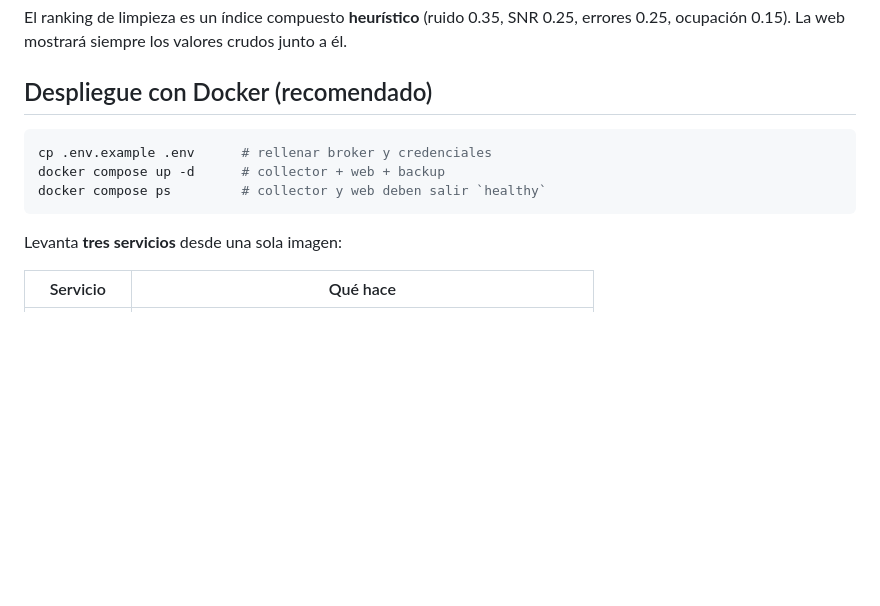
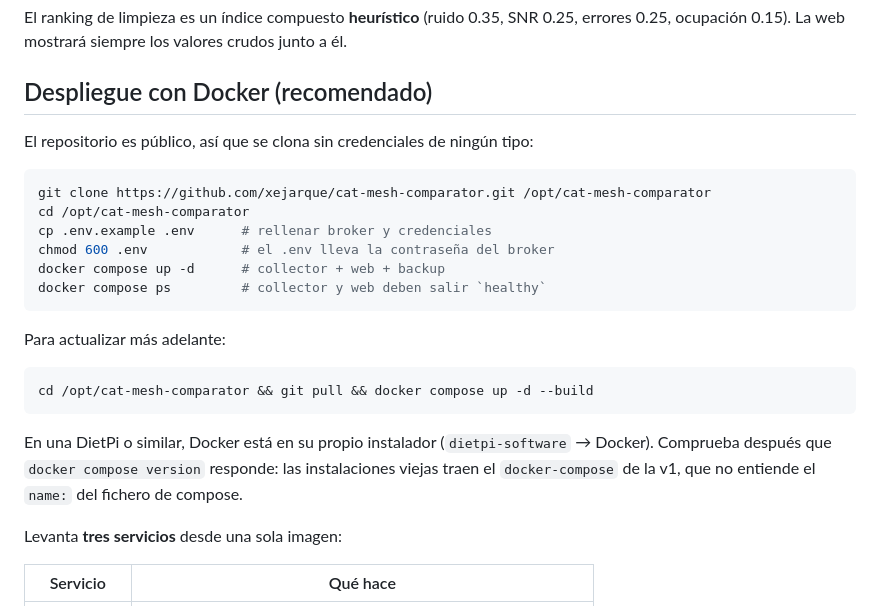
Before and after one commit to xejarque/cat-mesh-comparator, a Markdown page: README.md, the part around the change. Drawn GitHub-style; blank space fills up the shorter version.

Commit message:
README: instrucciones de instalación desde el repositorio público
El repo ya es público, así que el clone no necesita clave de despliegue ni
token: se instala con un `git clone` por HTTPS y poco más. Queda escrito el
ciclo completo, incluido cómo actualizar con `git pull` y reconstruir.

Co-authored-by: CommandCodeBot <noreply@commandcode.ai>

````diff
--- a/README.md
+++ b/README.md
@@ -299,11 +299,27 @@ errores 0.25, ocupación 0.15). La web mostrará siempre los valores crudos junt
 
 ## Despliegue con Docker (recomendado)
 
+El repositorio es público, así que se clona sin credenciales de ningún tipo:
+
 ```bash
+git clone https://github.com/xejarque/cat-mesh-comparator.git /opt/cat-mesh-comparator
+cd /opt/cat-mesh-comparator
 cp .env.example .env      # rellenar broker y credenciales
+chmod 600 .env            # el .env lleva la contraseña del broker
 docker compose up -d      # collector + web + backup
 docker compose ps         # collector y web deben salir `healthy`
 ```
+
+Para actualizar más adelante:
+
+```bash
+cd /opt/cat-mesh-comparator && git pull && docker compose up -d --build
+```
+
+En una DietPi o similar, Docker está en su propio instalador (`dietpi-software` →
+Docker). Comprueba después que `docker compose version` responde: las instalaciones
+viejas traen el `docker-compose` de la v1, que no entiende el `name:` del fichero de
+compose.
 
 Levanta **tres servicios** desde una sola imagen:
 
````
